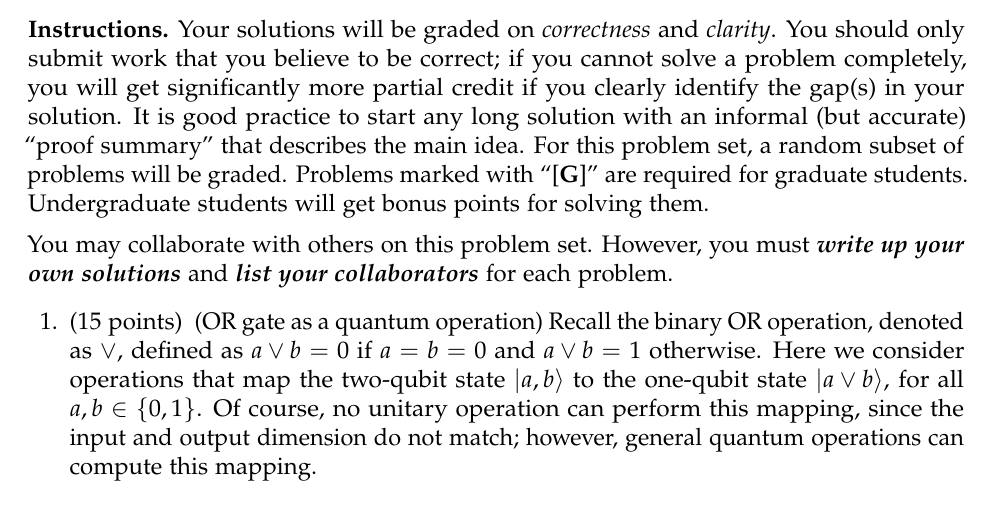
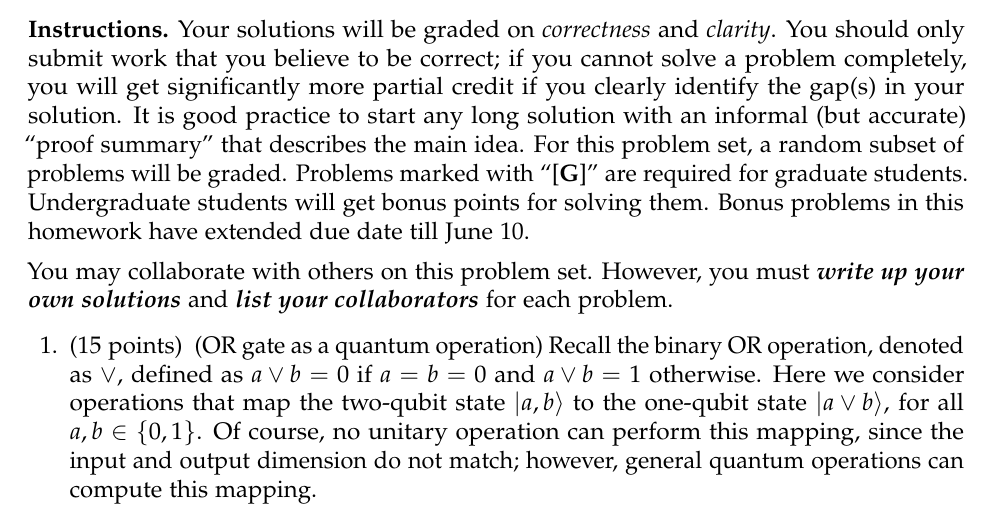
Before and after one commit to fangsonghub/fangsonghub.github.io, a LaTeX problem sheet (teaching/s17_4510_qc/s17_qc_hw4.tex): part of page 1 of 4, cut so that both start at the same text. Compiled offline with pdfLaTeX.

Commit message:
ext bonus

```diff
--- a/teaching/s17_4510_qc/s17_qc_hw4.tex
+++ b/teaching/s17_4510_qc/s17_qc_hw4.tex
@@ -84,7 +84,8 @@ an informal (but accurate) ``proof summary'' that describes the main
 idea. For this problem set, a random subset of problems will be
 graded. Problems marked with ``\mG'' are required for graduate
 students. Undergraduate students will get bonus points for solving
-them.
+them. Bonus problems in this homework have extended due date till June
+10.
 
 \medskip
 \noindent You may collaborate with others on this problem set% and consult external sources
```
Also changed, not shown: teaching/s17_4510_qc/s17_qc_hw4.pdf.
